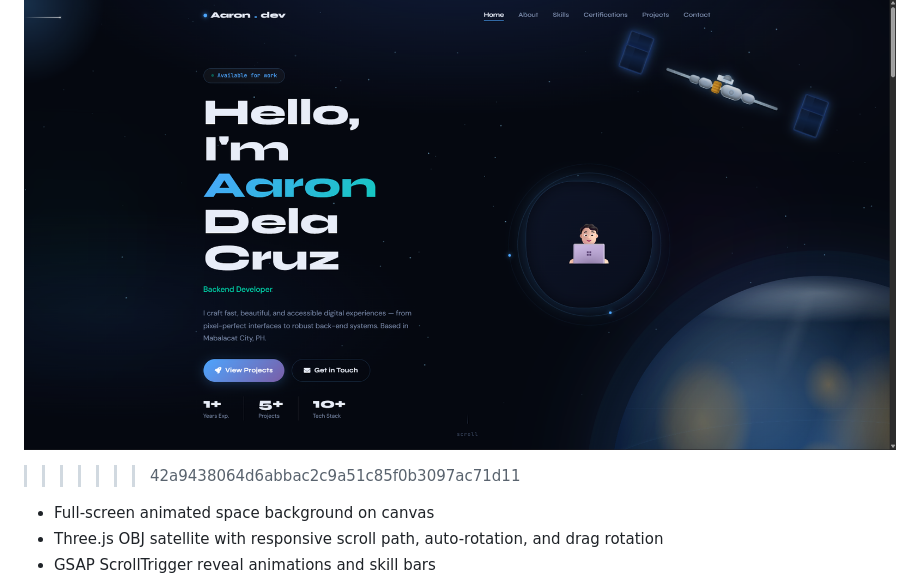
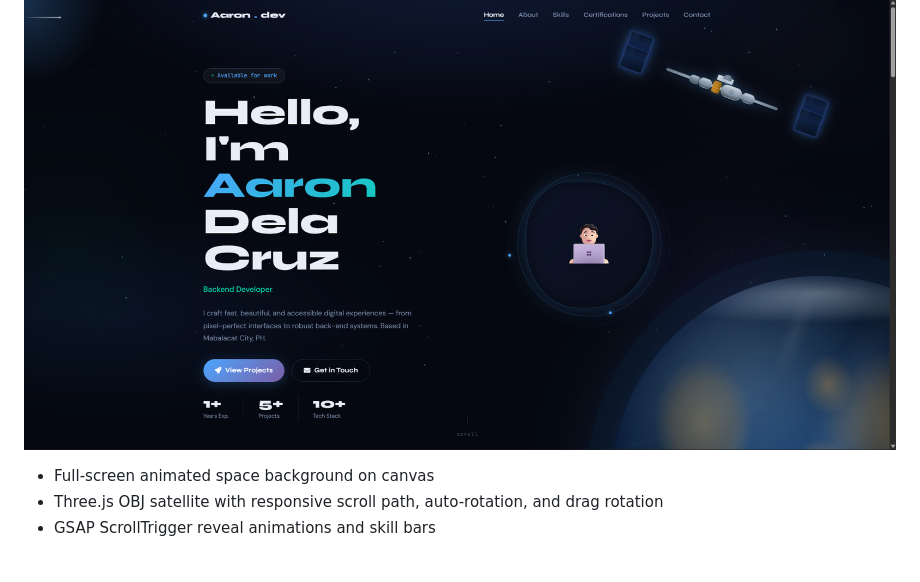
Before and after one commit to ron-cd/My-Portfolio, a Markdown page: README.md, the part around one of its changes. GitHub-like rendering; blank space fills up the shorter version.

```diff
--- a/README.md
+++ b/README.md
@@ -7,5 +7,4 @@ Responsive personal portfolio built with vanilla HTML, CSS, JavaScript, GSAP, an
 ![Preview](assets/img/og-image.png)
->>>>>>> 42a9438064d6abbac2c9a51c85f0b3097ac71d11
 
 - Full-screen animated space background on canvas
 - Three.js OBJ satellite with responsive scroll path, auto-rotation, and drag rotation
```
Also changed, not shown: other parts of README.md (+1 -1 lines).
